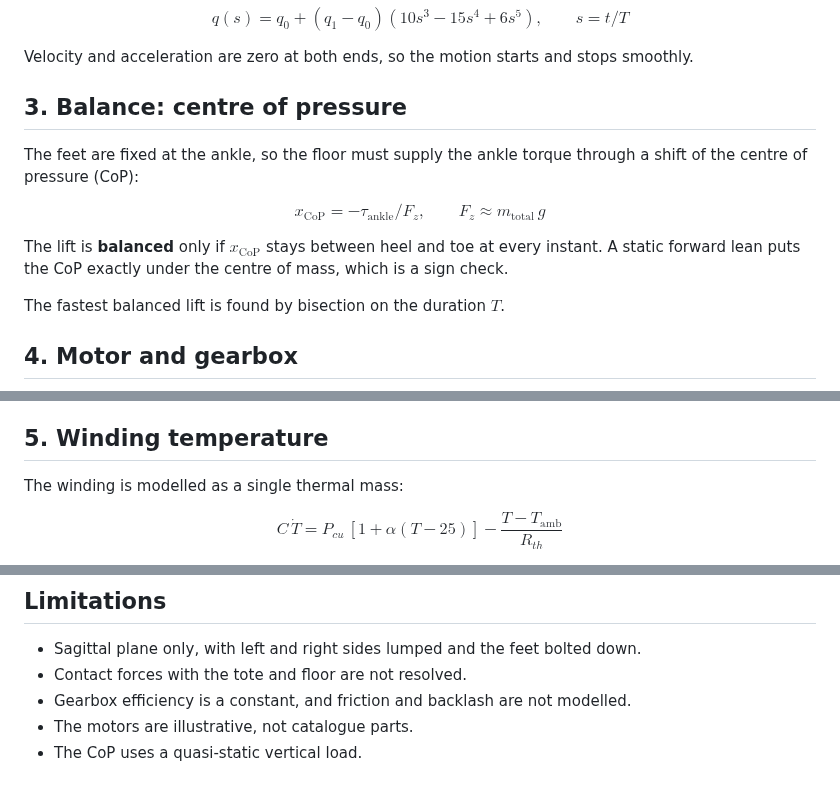
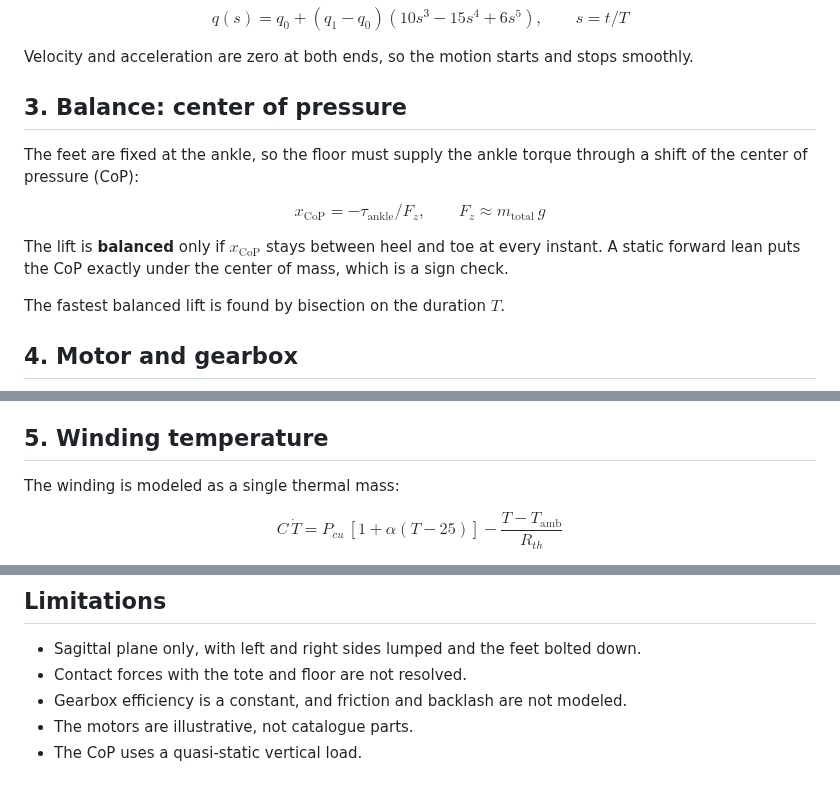
Before and after one commit to aneeshkaravadi/actuator-sizer, a Markdown page: DERIVATIONS.md, 3 parts joined by grey strips. Rendered like a GitHub page.

```diff
--- a/DERIVATIONS.md
+++ b/DERIVATIONS.md
@@ -28,13 +28,13 @@ $$q(s) = q_0 + (q_1-q_0)(10s^3 - 15s^4 + 6s^5), \qquad s = t/T$$
 
 Velocity and acceleration are zero at both ends, so the motion starts and stops smoothly.
 
-## 3. Balance: centre of pressure
+## 3. Balance: center of pressure
 
-The feet are fixed at the ankle, so the floor must supply the ankle torque through a shift of the centre of pressure (CoP):
+The feet are fixed at the ankle, so the floor must supply the ankle torque through a shift of the center of pressure (CoP):
 
 $$x_\text{CoP} = -\tau_\text{ankle} / F_z, \qquad F_z \approx m_\text{total}\,g$$
 
-The lift is **balanced** only if $x_\text{CoP}$ stays between heel and toe at every instant. A static forward lean puts the CoP exactly under the centre of mass, which is a sign check.
+The lift is **balanced** only if $x_\text{CoP}$ stays between heel and toe at every instant. A static forward lean puts the CoP exactly under the center of mass, which is a sign check.
 
 The fastest balanced lift is found by bisection on the duration $T$.
 
@@ -56,7 +56,7 @@ $$\tau_m = \frac{\tau_j}{N\eta} + J_m N \ddot q_j$$
 
 ## 5. Winding temperature
 
-The winding is modelled as a single thermal mass:
+The winding is modeled as a single thermal mass:
 
 $$C\,\dot T = P_{cu}\,[1 + \alpha(T - 25)] - \frac{T - T_\text{amb}}{R_{th}}$$
 
@@ -86,6 +86,6 @@ $$\tau_\text{gear} = \omega_0\, N^2J_m\sqrt{\frac{k_e}{J_L + N^2J_m}}$$
 
 - Sagittal plane only, with left and right sides lumped and the feet bolted down.
 - Contact forces with the tote and floor are not resolved.
-- Gearbox efficiency is a constant, and friction and backlash are not modelled.
+- Gearbox efficiency is a constant, and friction and backlash are not modeled.
 - The motors are illustrative, not catalogue parts.
 - The CoP uses a quasi-static vertical load.
```
Also changed, not shown: README.md (+5 -5 lines), docs/figures/postures.png, 3 other files.
